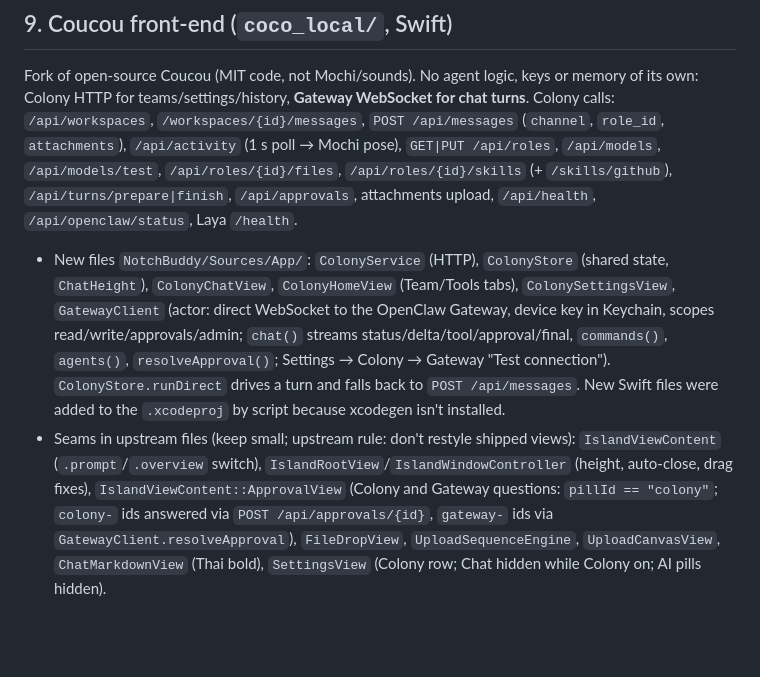
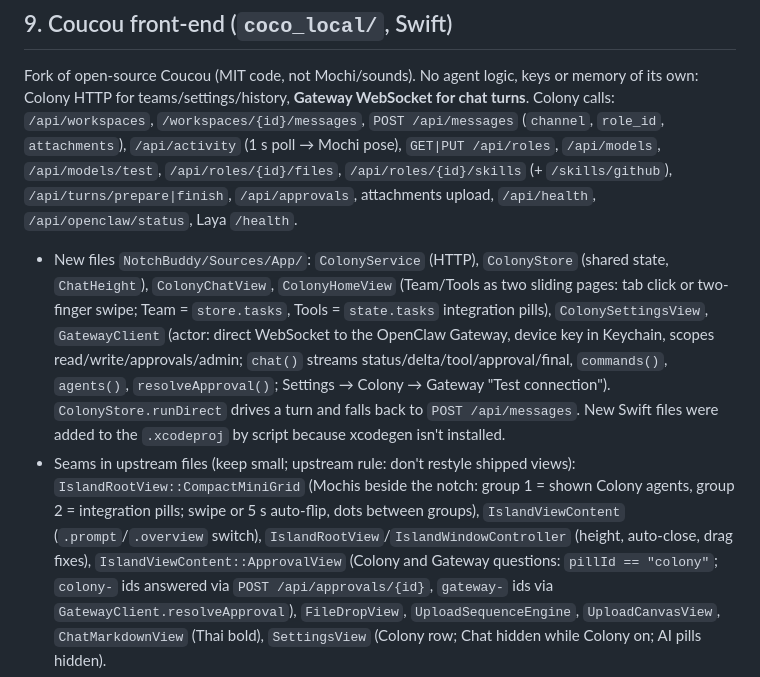
Before and after one commit to fishinglol/colony_local, a Markdown page: memory-bank/systemPatterns.md, the part around the change. Drawn GitHub-style; blank space fills up the shorter version.

Commit message:
docs(memory-bank): Home pages and notch Mochi groups in Coucou seams
Co-Authored-By: Claude Sonnet 5.5 <noreply@anthropic.com>

```diff
--- a/memory-bank/systemPatterns.md
+++ b/memory-bank/systemPatterns.md
@@ -73,8 +73,8 @@ Plain ES modules, no build, no regex, no framework. Markdown renderer is ours (`
 ## 9. Coucou front-end (`coco_local/`, Swift)
 Fork of open-source Coucou (MIT code, not Mochi/sounds). No agent logic, keys or memory of its own: Colony HTTP for teams/settings/history, **Gateway WebSocket for chat turns**. Colony calls: `/api/workspaces`, `/workspaces/{id}/messages`, `POST /api/messages` (`channel`, `role_id`, `attachments`),
 `/api/activity` (1 s poll → Mochi pose), `GET|PUT /api/roles`, `/api/models`, `/api/models/test`, `/api/roles/{id}/files`, `/api/roles/{id}/skills` (+ `/skills/github`), `/api/turns/prepare|finish`, `/api/approvals`, attachments upload, `/api/health`, `/api/openclaw/status`, Laya `/health`.
-- New files `NotchBuddy/Sources/App/`: `ColonyService` (HTTP), `ColonyStore` (shared state, `ChatHeight`), `ColonyChatView`, `ColonyHomeView` (Team/Tools tabs), `ColonySettingsView`, `GatewayClient` (actor: direct WebSocket to the OpenClaw Gateway, device key in Keychain, scopes read/write/approvals/admin; `chat()` streams status/delta/tool/approval/final, `commands()`, `agents()`, `resolveApproval()`; Settings → Colony → Gateway "Test connection"). `ColonyStore.runDirect` drives a turn and falls back to `POST /api/messages`. New Swift files were added to the `.xcodeproj` by script because xcodegen isn't installed.
-- Seams in upstream files (keep small; upstream rule: don't restyle shipped views): `IslandViewContent` (`.prompt`/`.overview` switch), `IslandRootView`/`IslandWindowController` (height, auto-close, drag fixes),
+- New files `NotchBuddy/Sources/App/`: `ColonyService` (HTTP), `ColonyStore` (shared state, `ChatHeight`), `ColonyChatView`, `ColonyHomeView` (Team/Tools as two sliding pages: tab click or two-finger swipe; Team = `store.tasks`, Tools = `state.tasks` integration pills), `ColonySettingsView`, `GatewayClient` (actor: direct WebSocket to the OpenClaw Gateway, device key in Keychain, scopes read/write/approvals/admin; `chat()` streams status/delta/tool/approval/final, `commands()`, `agents()`, `resolveApproval()`; Settings → Colony → Gateway "Test connection"). `ColonyStore.runDirect` drives a turn and falls back to `POST /api/messages`. New Swift files were added to the `.xcodeproj` by script because xcodegen isn't installed.
+- Seams in upstream files (keep small; upstream rule: don't restyle shipped views): `IslandRootView::CompactMiniGrid` (Mochis beside the notch: group 1 = shown Colony agents, group 2 = integration pills; swipe or 5 s auto-flip, dots between groups), `IslandViewContent` (`.prompt`/`.overview` switch), `IslandRootView`/`IslandWindowController` (height, auto-close, drag fixes),
   `IslandViewContent::ApprovalView` (Colony and Gateway questions: `pillId == "colony"`; `colony-` ids answered via `POST /api/approvals/{id}`, `gateway-` ids via `GatewayClient.resolveApproval`), `FileDropView`, `UploadSequenceEngine`, `UploadCanvasView`, `ChatMarkdownView` (Thai bold), `SettingsView` (Colony row; Chat hidden while Colony on; AI pills hidden).
 - UserDefaults (domain `fr.louisraille.NotchBuddy`): `colonyChatEnabled` (true), `colonyBaseURL`, `colonyWorkspaceId`, `colonyDirectGateway` (true; false = always the HTTP path), `gatewayURL` (`ws://127.0.0.1:18789`), `mochiOnDesktop`.
 - Build: `cd coco_local/NotchBuddy && xcodegen --spec project.yml --project . && xcodebuild -scheme NotchBuddy -configuration Debug build SWIFT_OPTIMIZATION_LEVEL=-O GCC_OPTIMIZATION_LEVEL=s SWIFT_COMPILATION_MODE=wholemodule ENABLE_TESTABILITY=NO`.
```
